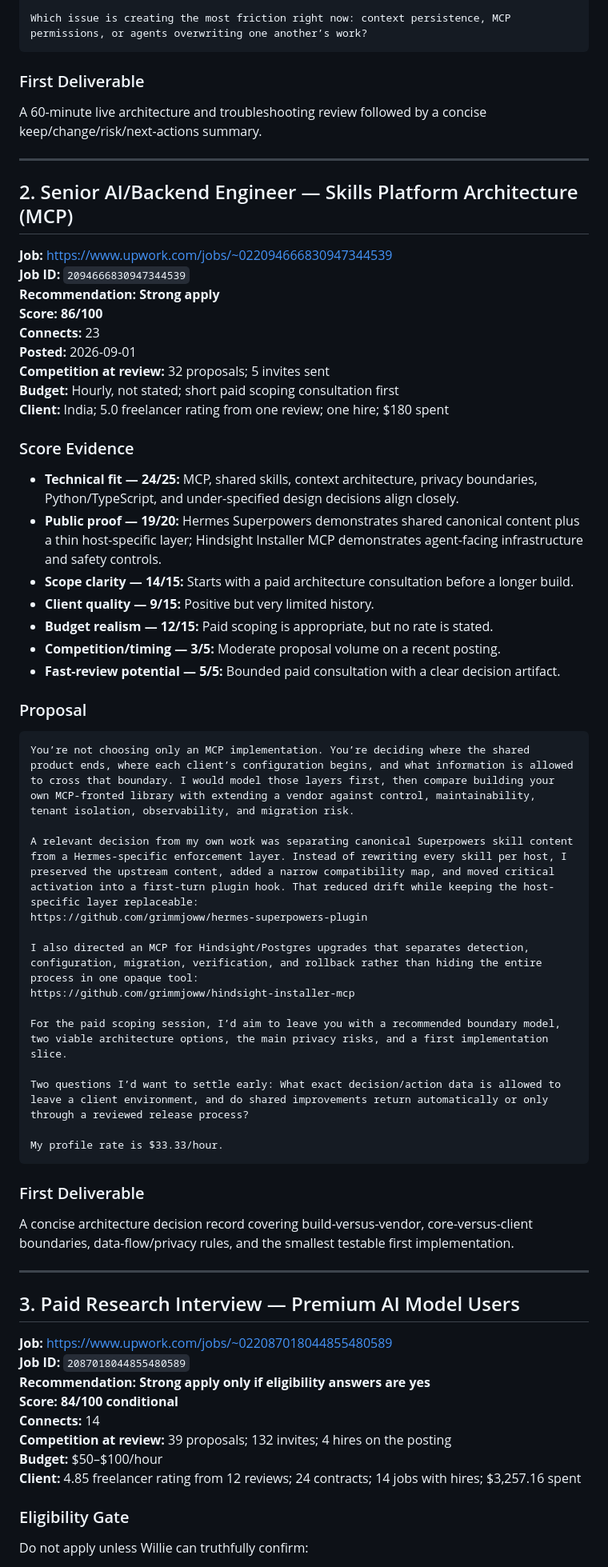
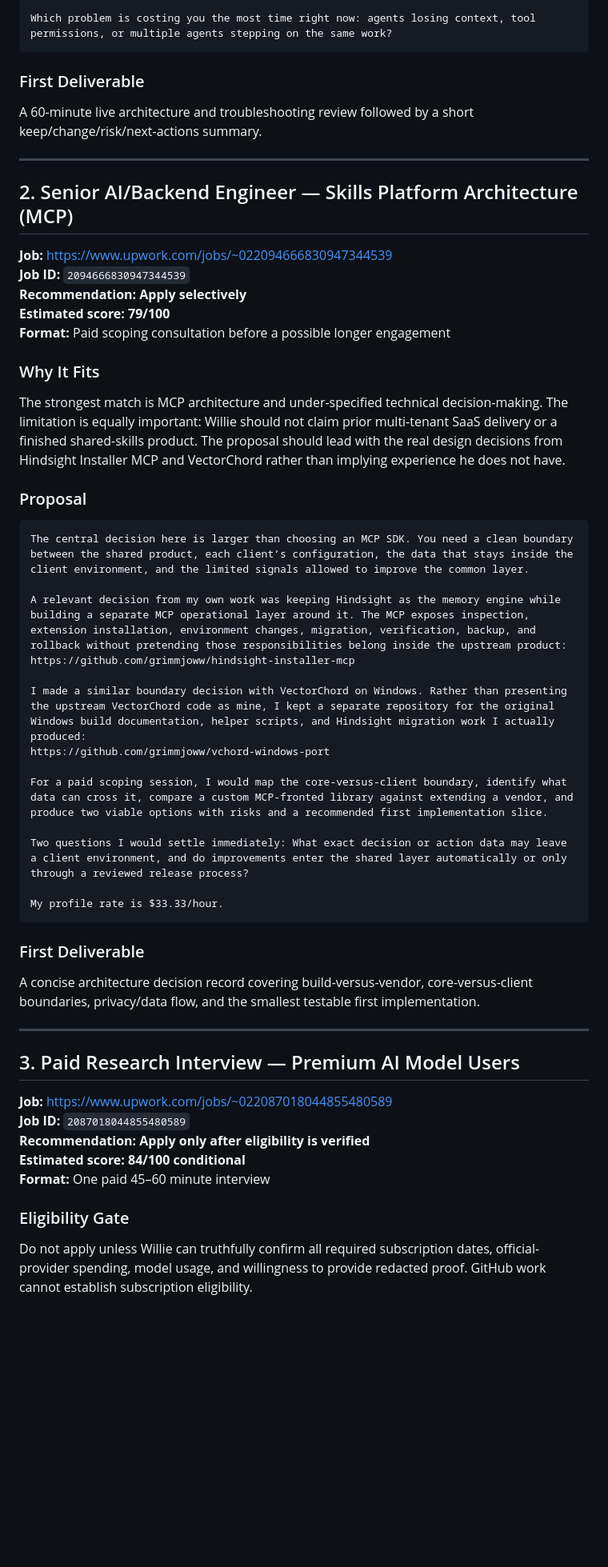
Before and after one commit to grimmjoww/phantom-horizons-studios, a Markdown page: docs/upwork/job-scoring-and-proposals.md, the part around one of its changes. Shown at 80% size. GitHub-like rendering; blank space fills up the shorter version.

````diff
--- a/docs/upwork/job-scoring-and-proposals.md
+++ b/docs/upwork/job-scoring-and-proposals.md
@@ -88,10 +79,10 @@ I’m comfortable thinking aloud on screen share and explaining trade-offs witho
 
-Which issue is creating the most friction right now: context persistence, MCP permissions, or agents overwriting one another’s work?
+Which problem is costing you the most time right now: agents losing context, tool permissions, or multiple agents stepping on the same work?
 ```
 
 ### First Deliverable
 
-A 60-minute live architecture and troubleshooting review followed by a concise keep/change/risk/next-actions summary.
+A 60-minute live architecture and troubleshooting review followed by a short keep/change/risk/next-actions summary.
 
 ---
 
@@ -99,45 +90,35 @@ A 60-minute live architecture and troubleshooting review followed by a concise k
 
 **Job:** https://www.upwork.com/jobs/~022094666830947344539
 **Job ID:** `2094666830947344539`
-**Recommendation:** **Strong apply**
-**Score:** **86/100**
-**Connects:** 23
-**Posted:** 2026-09-01
-**Competition at review:** 32 proposals; 5 invites sent
-**Budget:** Hourly, not stated; short paid scoping consultation first
-**Client:** India; 5.0 freelancer rating from one review; one hire; $180 spent
+**Recommendation:** **Apply selectively**
+**Estimated score:** **79/100**
+**Format:** Paid scoping consultation before a possible longer engagement
 
-### Score Evidence
+### Why It Fits
 
-- **Technical fit — 24/25:** MCP, shared skills, context architecture, privacy boundaries, Python/TypeScript, and under-specified design decisions align closely.
-- **Public proof — 19/20:** Hermes Superpowers demonstrates shared canonical content plus a thin host-specific layer; Hindsight Installer MCP demonstrates agent-facing infrastructure and safety controls.
-- **Scope clarity — 14/15:** Starts with a paid architecture consultation before a longer build.
-- **Client quality — 9/15:** Positive but very limited history.
-- **Budget realism — 12/15:** Paid scoping is appropriate, but no rate is stated.
-- **Competition/timing — 3/5:** Moderate proposal volume on a recent posting.
-- **Fast-review potential — 5/5:** Bounded paid consultation with a clear decision artifact.
+The strongest match is MCP architecture and under-specified technical decision-making. The limitation is equally important: Willie should not claim prior multi-tenant SaaS delivery or a finished shared-skills product. The proposal should lead with the real design decisions from Hindsight Installer MCP and VectorChord rather than implying experience he does not have.
 
 ### Proposal
 
 ```text
-You’re not choosing only an MCP implementation. You’re deciding where the shared product ends, where each client’s configuration begins, and what information is allowed to cross that boundary. I would model those layers first, then compare building your own MCP-fronted library with extending a vendor against control, maintainability, tenant isolation, observability, and migration risk.
+The central decision here is larger than choosing an MCP SDK. You need a clean boundary between the shared product, each client’s configuration, the data that stays inside the client environment, and the limited signals allowed to improve the common layer.
 
-A relevant decision from my own work was separating canonical Superpowers skill content from a Hermes-specific enforcement layer. Instead of rewriting every skill per host, I preserved the upstream content, added a narrow compatibility map, and moved critical activation into a first-turn plugin hook. That reduced drift while keeping the host-specific layer replaceable:
-https://github.com/grimmjoww/hermes-superpowers-plugin
-
-I also directed an MCP for Hindsight/Postgres upgrades that separates detection, configuration, migration, verification, and rollback rather than hiding the entire process in one opaque tool:
+A relevant decision from my own work was keeping Hindsight as the memory engine while building a separate MCP operational layer around it. The MCP exposes inspection, extension installation, environment changes, migration, verification, backup, and rollback without pretending those responsibilities belong inside the upstream product:
 https://github.com/grimmjoww/hindsight-installer-mcp
 
-For the paid scoping session, I’d aim to leave you with a recommended boundary model, two viable architecture options, the main privacy risks, and a first implementation slice.
+I made a similar boundary decision with VectorChord on Windows. Rather than presenting the upstream VectorChord code as mine, I kept a separate repository for the original Windows build documentation, helper scripts, and Hindsight migration work I actually produced:
+https://github.com/grimmjoww/vchord-windows-port
 
-Two questions I’d want to settle early: What exact decision/action data is allowed to leave a client environment, and do shared improvements return automatically or only through a reviewed release process?
+For a paid scoping session, I would map the core-versus-client boundary, identify what data can cross it, compare a custom MCP-fronted library against extending a vendor, and produce two viable options with risks and a recommended first implementation slice.
+
+Two questions I would settle immediately: What exact decision or action data may leave a client environment, and do improvements enter the shared layer automatically or only through a reviewed release process?
 
 My profile rate is $33.33/hour.
 ```
 
 ### First Deliverable
 
-A concise architecture decision record covering build-versus-vendor, core-versus-client boundaries, data-flow/privacy rules, and the smallest testable first implementation.
+A concise architecture decision record covering build-versus-vendor, core-versus-client boundaries, privacy/data flow, and the smallest testable first implementation.
 
 ---
 
@@ -145,14 +126,11 @@ A concise architecture decision record covering build-versus-vendor, core-versus
 
 **Job:** https://www.upwork.com/jobs/~022087018044855480589
 **Job ID:** `2087018044855480589`
-**Recommendation:** **Strong apply only if eligibility answers are yes**
-**Score:** **84/100 conditional**
-**Connects:** 14
-**Competition at review:** 39 proposals; 132 invites; 4 hires on the posting
-**Budget:** $50–$100/hour
-**Client:** 4.85 freelancer rating from 12 reviews; 24 contracts; 14 jobs with hires; $3,257.16 spent
+**Recommendation:** **Apply only after eligibility is verified**
+**Estimated score:** **84/100 conditional**
+**Format:** One paid 45–60 minute interview
 
 ### Eligibility Gate
 
-Do not apply unless Willie can truthfully confirm:
+Do not apply unless Willie can truthfully confirm all required subscription dates, official-provider spending, model usage, and willingness to provide redacted proof. GitHub work cannot establish subscription eligibility.
 
````
Also changed, not shown: other parts of docs/upwork/job-scoring-and-proposals.md (+59 -125 lines).
